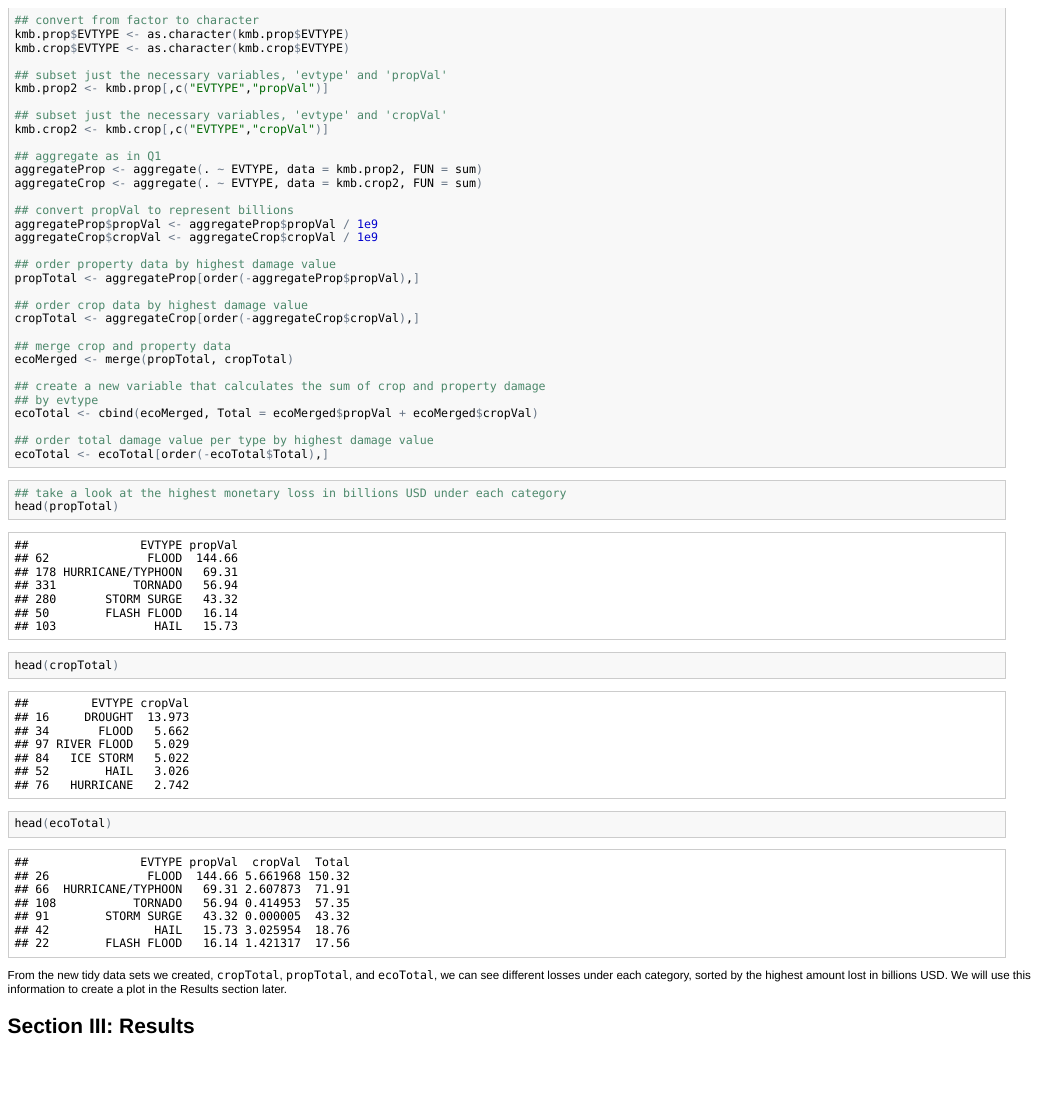
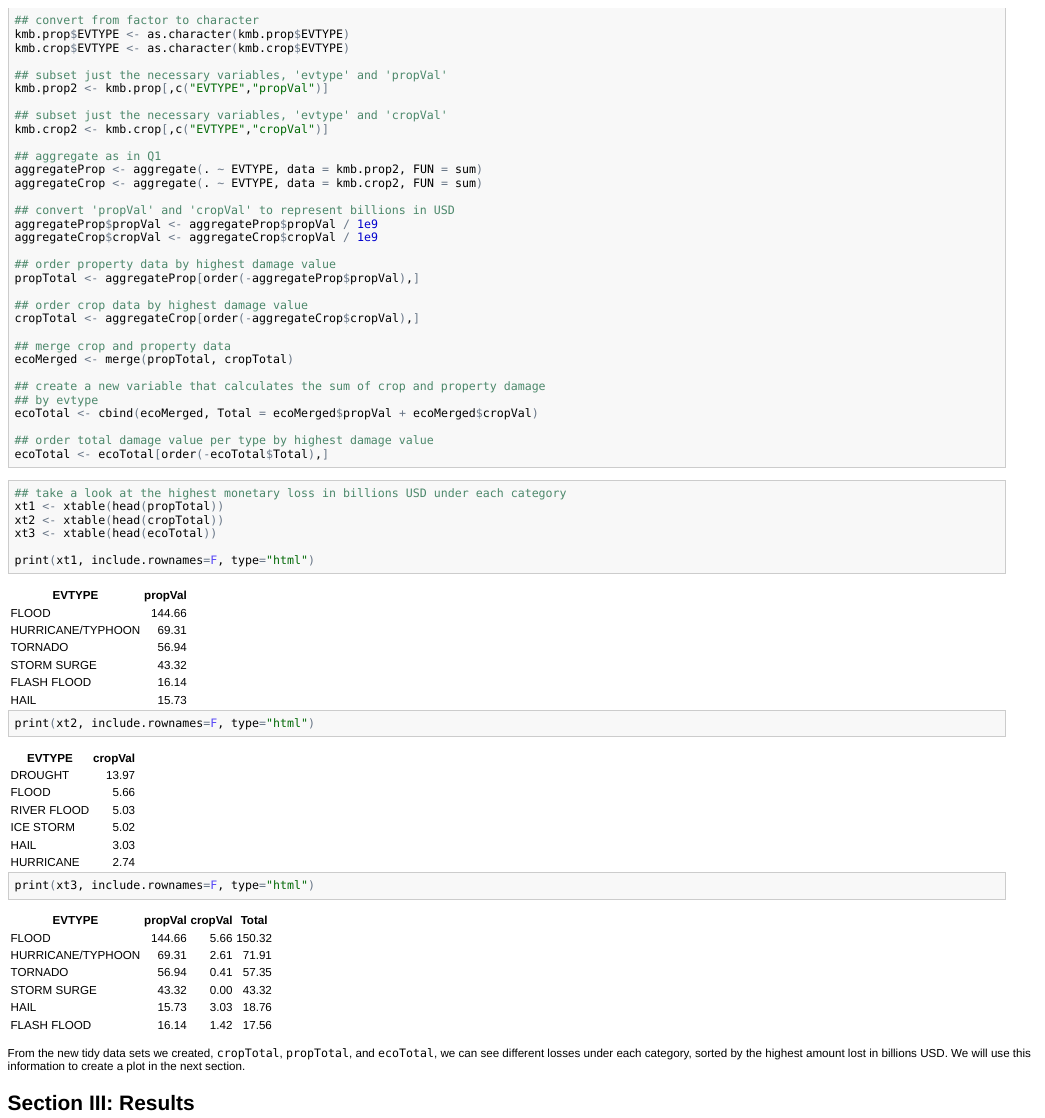
Before and after one commit to AmbroseT/temp, an R Markdown document (PA2_template.Rmd): the page in a window 1100 px wide, from 7210 px down. The pictures show the output file PA2_template.html that the author committed with the source, opened offline.

Commit message:
testing files for repData assignment 2 - h

````diff
--- a/PA2_template.Rmd
+++ b/PA2_template.Rmd
@@ -272,7 +272,7 @@ kmb.crop2 <- kmb.crop[,c("EVTYPE","cropVal")]
 aggregateProp <- aggregate(. ~ EVTYPE, data = kmb.prop2, FUN = sum)
 aggregateCrop <- aggregate(. ~ EVTYPE, data = kmb.crop2, FUN = sum)
 
-## convert propVal to represent billions
+## convert 'propVal' and 'cropVal' to represent billions in USD
 aggregateProp$propVal <- aggregateProp$propVal / 1e9
 aggregateCrop$cropVal <- aggregateCrop$cropVal / 1e9
 
@@ -293,14 +293,18 @@ ecoTotal <- cbind(ecoMerged, Total = ecoMerged$propVal + ecoMerged$cropVal)
 ecoTotal <- ecoTotal[order(-ecoTotal$Total),]
 ```
 
-```{r}
+```{r xtable, results='asis'}
 ## take a look at the highest monetary loss in billions USD under each category
-head(propTotal)
-head(cropTotal)
-head(ecoTotal)
+xt1 <- xtable(head(propTotal))
+xt2 <- xtable(head(cropTotal))
+xt3 <- xtable(head(ecoTotal))
+
+print(xt1, include.rownames=F, type="html")
+print(xt2, include.rownames=F, type="html")
+print(xt3, include.rownames=F, type="html")
 ```
 
-From the new tidy data sets we created, ```cropTotal```, ```propTotal```, and ```ecoTotal```, we can see different losses under each category, sorted by the highest amount lost in billions USD.  We will use this information to create a plot in the Results section later.
+From the new tidy data sets we created, ```cropTotal```, ```propTotal```, and ```ecoTotal```, we can see different losses under each category, sorted by the highest amount lost in billions USD.  We will use this information to create a plot in the next section.
 
 ## Section III: Results
 
````
Also changed, not shown: PA2_template.html, PA2_template.md.
